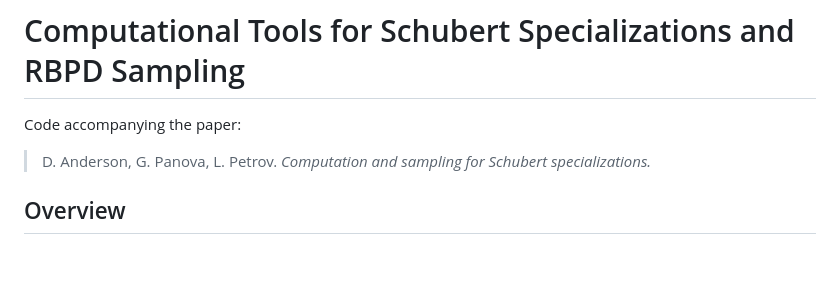
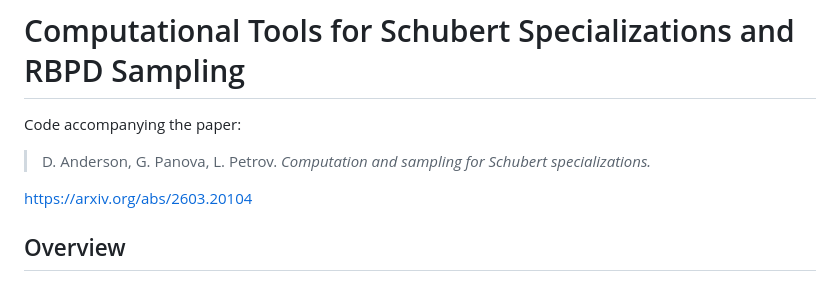
Before and after one commit to lenis2000/schubert-computations-sampling, a Markdown page: README.md, the part around the change. Drawn GitHub-style; blank space fills up the shorter version.

Commit message:
Add arXiv link to research paper in README
Added a link to the paper on arXiv for reference.

```diff
--- a/README.md
+++ b/README.md
@@ -4,6 +4,8 @@ Code accompanying the paper:
 
 > D. Anderson, G. Panova, L. Petrov.
 > *Computation and sampling for Schubert specializations.*
+
+[https://arxiv.org/abs/2603.20104](https://arxiv.org/abs/2603.20104)
 
 ## Overview
 
```
